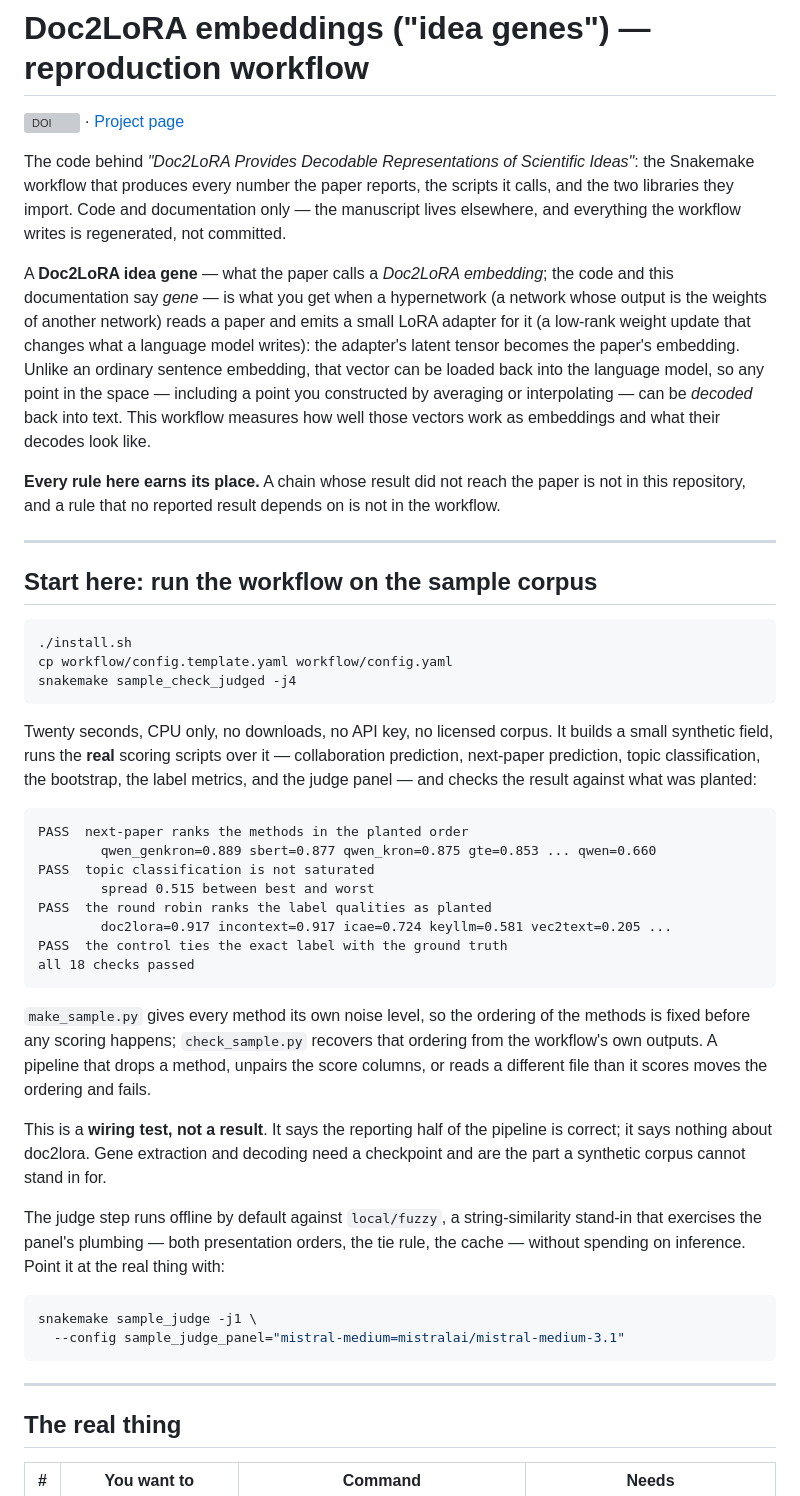
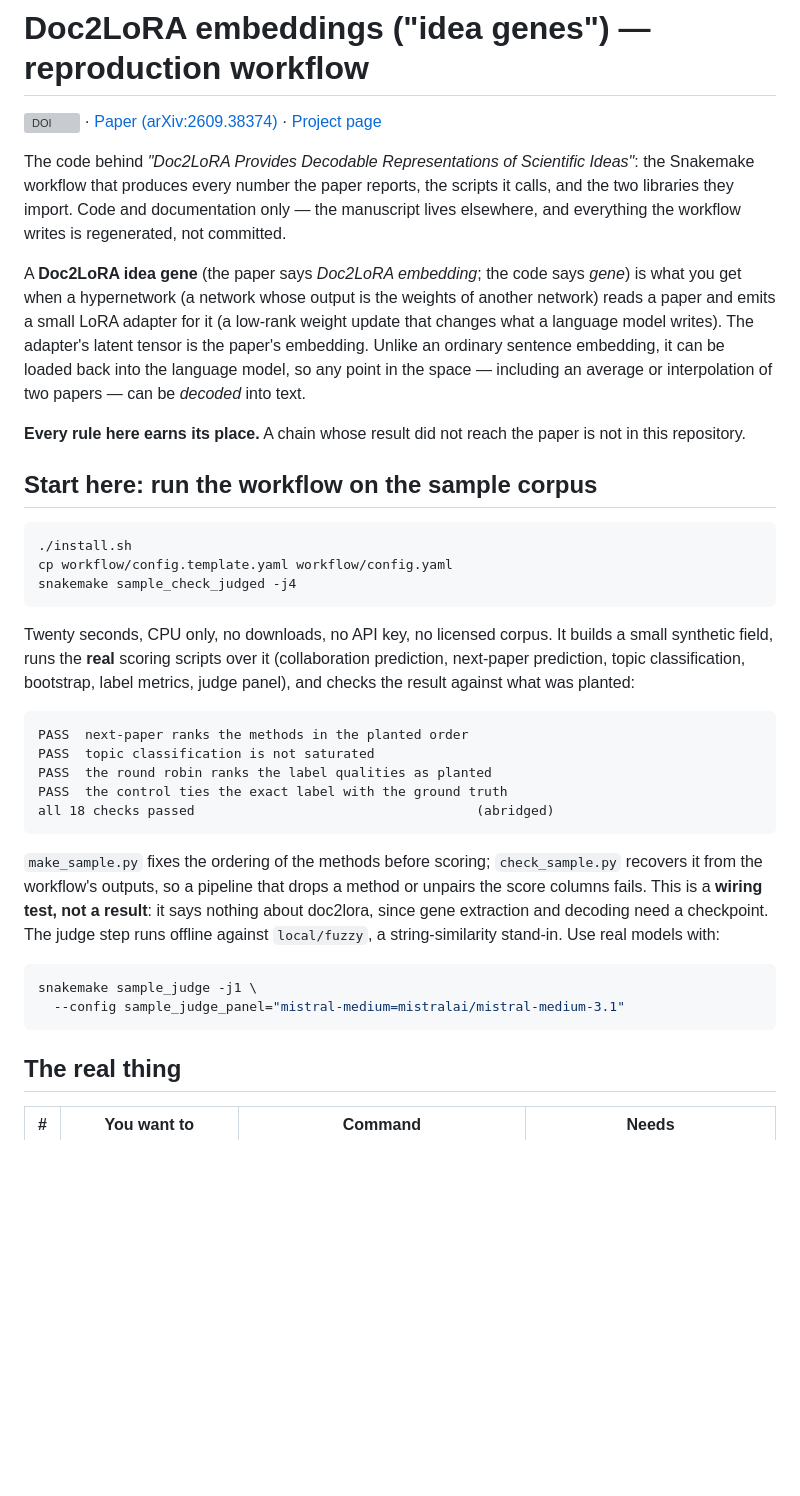
Before and after one commit to skojaku/doc2lora-embedding, a Markdown page: README.md, the part around one of its changes. Rendered like a GitHub page; blank space fills up the shorter version; grey boxes are pictures that could not be loaded.

````diff
--- a/README.md
+++ b/README.md
@@ -1,6 +1,7 @@
 # Doc2LoRA embeddings ("idea genes") — reproduction workflow
 
 [![DOI](https://zenodo.org/badge/DOI/10.5281/zenodo.22842861.svg)](https://doi.org/10.5281/zenodo.22842861)
+· [Paper (arXiv:2609.38374)](https://arxiv.org/abs/2609.38374)
 · [Project page](https://skojaku.github.io/doc2lora-embedding/)
 
 The code behind *"Doc2LoRA Provides Decodable Representations of Scientific Ideas"*:
@@ -9,21 +10,16 @@ calls, and the two libraries they import. Code and documentation only — the
 manuscript lives elsewhere, and everything the workflow writes is regenerated, not
 committed.
 
-A **Doc2LoRA idea gene** — what the paper calls a *Doc2LoRA embedding*; the code and
-this documentation say *gene* — is what you get when a hypernetwork (a network whose
-output is the weights of another network) reads a paper and emits a small LoRA adapter
-for it (a low-rank weight update that changes what a language model writes): the
-adapter's latent tensor becomes the paper's embedding.
-Unlike an ordinary sentence embedding, that vector can be loaded back into the language
-model, so any point in the space — including a point you constructed by averaging or
-interpolating — can be *decoded* back into text. This workflow measures how well those
-vectors work as embeddings and what their decodes look like.
+A **Doc2LoRA idea gene** (the paper says *Doc2LoRA embedding*; the code says *gene*) is
+what you get when a hypernetwork (a network whose output is the weights of another
+network) reads a paper and emits a small LoRA adapter for it (a low-rank weight update
+that changes what a language model writes). The adapter's latent tensor is the paper's
+embedding. Unlike an ordinary sentence embedding, it can be loaded back into the
+language model, so any point in the space — including an average or interpolation of
+two papers — can be *decoded* into text.
 
 **Every rule here earns its place.** A chain whose result did not reach the paper is
-not in this repository, and a rule that no reported result depends on is not in the
-workflow.
-
----
+not in this repository.
 
 ## Start here: run the workflow on the sample corpus
 
@@ -34,40 +30,28 @@ snakemake sample_check_judged -j4
 ```
 
 Twenty seconds, CPU only, no downloads, no API key, no licensed corpus. It builds a
-small synthetic field, runs the **real** scoring scripts over it — collaboration
-prediction, next-paper prediction, topic classification, the bootstrap, the label
-metrics, and the judge panel — and checks the result against what was planted:
+small synthetic field, runs the **real** scoring scripts over it (collaboration
+prediction, next-paper prediction, topic classification, bootstrap, label metrics,
+judge panel), and checks the result against what was planted:
 
 ```
 PASS  next-paper ranks the methods in the planted order
-        qwen_genkron=0.889 sbert=0.877 qwen_kron=0.875 gte=0.853 ... qwen=0.660
 PASS  topic classification is not saturated
-        spread 0.515 between best and worst
 PASS  the round robin ranks the label qualities as planted
-        doc2lora=0.917 incontext=0.917 icae=0.724 keyllm=0.581 vec2text=0.205 ...
 PASS  the control ties the exact label with the ground truth
-all 18 checks passed
+all 18 checks passed                                    (abridged)
 ```
 
-`make_sample.py` gives every method its own noise level, so the ordering of the methods
-is fixed before any scoring happens; `check_sample.py` recovers that ordering from the
-workflow's own outputs. A pipeline that drops a method, unpairs the score columns, or
-reads a different file than it scores moves the ordering and fails.
-
-This is a **wiring test, not a result**. It says the reporting half of the pipeline is
-correct; it says nothing about doc2lora. Gene extraction and decoding need a checkpoint
-and are the part a synthetic corpus cannot stand in for.
-
-The judge step runs offline by default against `local/fuzzy`, a string-similarity
-stand-in that exercises the panel's plumbing — both presentation orders, the tie rule,
-the cache — without spending on inference. Point it at the real thing with:
+`make_sample.py` fixes the ordering of the methods before scoring; `check_sample.py`
+recovers it from the workflow's outputs, so a pipeline that drops a method or unpairs
+the score columns fails. This is a **wiring test, not a result**: it says nothing about
+doc2lora, since gene extraction and decoding need a checkpoint. The judge step runs
+offline against `local/fuzzy`, a string-similarity stand-in. Use real models with:
 
 ```bash
 snakemake sample_judge -j1 \
   --config sample_judge_panel="mistral-medium=mistralai/mistral-medium-3.1"
 ```
-
----
 
 ## The real thing
 
````
Also changed, not shown: other parts of README.md (+57 -103 lines).
